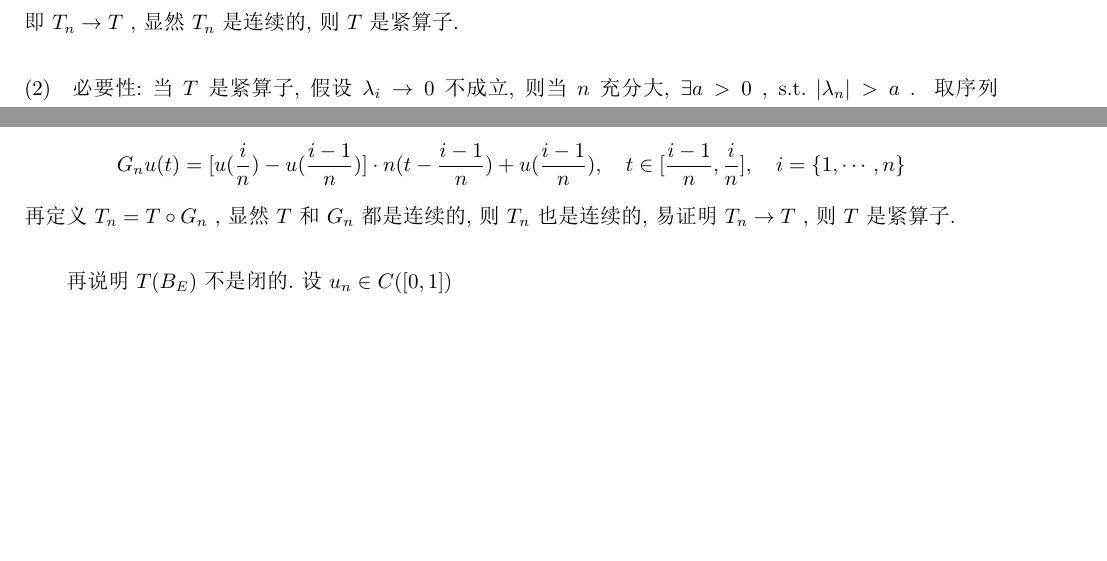
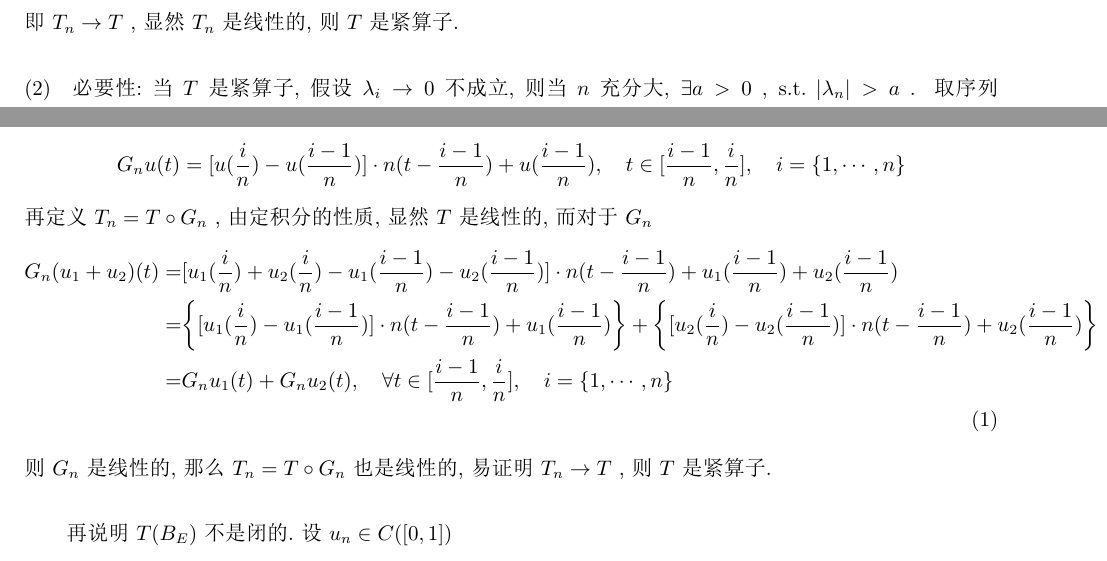
Before and after one commit to CheerL/math, a LaTeX problem sheet (function analysis/homework 10.tex): two parts of page 2 of 2 before the commit and two parts of page 2 of 3 after it, joined at a grey line, cut so that both start at the same text, the shorter picture padded with empty space. The pictures show the PDF file function analysis/homework 10.pdf that the author committed with the source.

Commit message:
2016/12/15 17:1

```diff
--- a/function analysis/homework 10.tex
+++ b/function analysis/homework 10.tex
@@ -62,7 +62,7 @@
         设$T_n(x) = (\lambda_1 x_1, \cdots, \lambda_n x_n, 0, 0, \cdots)$ ,
         当 $n > N$ ,
         \[\Vert{T-T_n}\Vert = \sum^{\infty}_{i = n + 1}\lambda_i^2 x_i^2 \le \epsilon^2 \sum^{\infty}_{i = n + 1}\lambda_i^2 x_i^2 \le \epsilon^2 \Vert{x}\Vert \le \epsilon\]
-        即 $T_n \rightarrow T$ , 显然 $T_n$ 是连续的, 则 $T$ 是紧算子.\\
+        即 $T_n \rightarrow T$ , 显然 $T_n$ 是线性的, 则 $T$ 是紧算子.\\
 
         \noindent(2)\quad必要性: 当 $T$ 是紧算子, 假设 $\lambda_i \rightarrow 0$ 不成立, 则当 $n$ 充分大, $\exists a > 0$ , $\text{s.t. } \vert{\lambda_n}\vert > a$ .
         取序列 $x_n = (\underbrace{1, \cdots, 1}_{n\text{个}1}, 0, 0, \cdots)$ , 则当 $i, j$ 充分大, $\Vert{T x_i - T x_j}\Vert > a^2$ , 则 $T x_n$ 不可能存在收敛子列, 于 $T$ 是紧算子矛盾, 故必然有 $\lambda_i \rightarrow 0$.\\
@@ -71,18 +71,26 @@
     \paragraph{6.2}\quad\\
         \noindent(1)\quad 设 $T u_n$ 是 $T(B_E)$ 中的一个收敛列, $T u_n \rightarrow T u$ , $u_n \subset B_E$ , 要证 $T(B_E)$ 是闭的, 则要证 $u \subset B_E$ .
         $E$ 是自反的, 则 $B_E$ 是弱紧的, $\exists u^* \subset B_E$ , $u_n \rightharpoonup u^*$ . $\forall v \subset F^*$ , 有
-        \[\langle{u_n},{T^* v}\rangle \rightarrow \langle{u^*},{T^* v}\rangle
-        \quad \Leftrightarrow \quad
-        \langle{T u_n},{v}\rangle \rightarrow \langle{T u^*},{v}\rangle\]
+        \[
+            \langle{u_n},{T^* v}\rangle \rightarrow \langle{u^*},{T^* v}\rangle \quad \Leftrightarrow \quad \langle{T u_n},{v}\rangle \rightarrow \langle{T u^*},{v}\rangle
+        \]
         则 $T u_n \rightharpoonup T u^*$ , 但同时由 $T u_n$ 的强收敛性可知 $T u_n \rightharpoonup T u$ , 那么 $u = u^* \subset B_E$ , 故 $T(B_E)$ 是闭的\\
 
         \noindent(2)\quad $T$ 是紧算子, 则 $\overline{T(B_E)}$ 是紧的, 而 $T(B_E)$ 是闭的, 则 $T(B_E) = \overline{T(B_E)}$ 是紧的\\
 
         \noindent(3)\quad 先说明 $T$ 是紧算子. 设 $G_n : C([0, 1]) \rightarrow C([0, 1])$ 是把连续函数变成分段线性函数的泛函, 即
         \[
-            G_n u(t) = [u(\frac{i}{n}) - u(\frac{i - 1}{n})] \cdot n(t - \frac{i - 1}{n}) + u(\frac{i - 1}{n}) ,\quad t \in [\frac{i - 1}{n}, \frac{i}{n}], \quad i = \{1, \cdots ,n\}
+            G_n u(t) = [u(\frac{i}{n}) - u(\frac{i - 1}{n})] \cdot n(t - \frac{i - 1}{n}) + u(\frac{i - 1}{n}), \quad t \in [\frac{i - 1}{n}, \frac{i}{n}], \quad i = \{1, \cdots ,n\}
         \]
-        再定义 $T_n = T \circ G_n$ , 显然 $T$ 和 $G_n$ 都是连续的, 则 $T_n$ 也是连续的, 易证明 $T_n \rightarrow T$ , 则 $T$ 是紧算子.\\
+        再定义 $T_n = T \circ G_n$ , 由定积分的性质, 显然 $T$ 是线性的,  而对于 $G_n$
+        \begin{equation}
+            \begin{split}
+                G_n (u_1 + u_2)(t) = &[u_1(\frac{i}{n}) + u_2(\frac{i}{n}) - u_1(\frac{i - 1}{n}) - u_2(\frac{i - 1}{n})] \cdot n(t - \frac{i - 1}{n}) + u_1(\frac{i - 1}{n}) + u_2(\frac{i - 1}{n})\\
+                = &\bigg\{[u_1(\frac{i}{n}) - u_1(\frac{i - 1}{n})] \cdot n(t - \frac{i - 1}{n}) + u_1(\frac{i - 1}{n})\bigg\}+ \bigg\{[u_2(\frac{i}{n}) - u_2(\frac{i - 1}{n})] \cdot n(t - \frac{i - 1}{n}) + u_2(\frac{i - 1}{n})\bigg\}\\
+                = &G_n u_1(t) + G_n u_2(t), \quad \forall t \in [\frac{i - 1}{n}, \frac{i}{n}], \quad i = \{1, \cdots ,n\}
+            \end{split}
+        \end{equation}
+        则 $G_n$ 是线性的, 那么 $T_n = T \circ G_n$ 也是线性的, 易证明 $T_n \rightarrow T$ , 则 $T$ 是紧算子.\\
 
         再说明 $T(B_E)$ 不是闭的. 设 $u_n \in C([0, 1])$
         \[
```
Also changed, not shown: function analysis/homework 10.pdf, function analysis/homework 10.tex (4 more changed lines).
